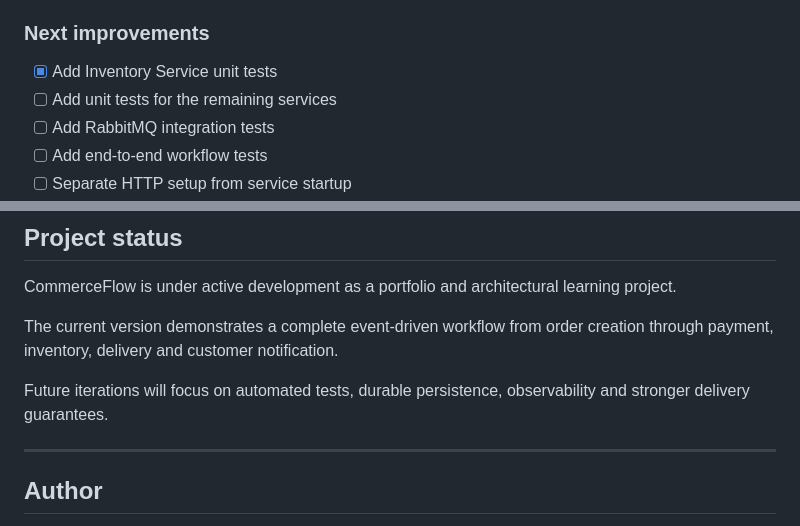
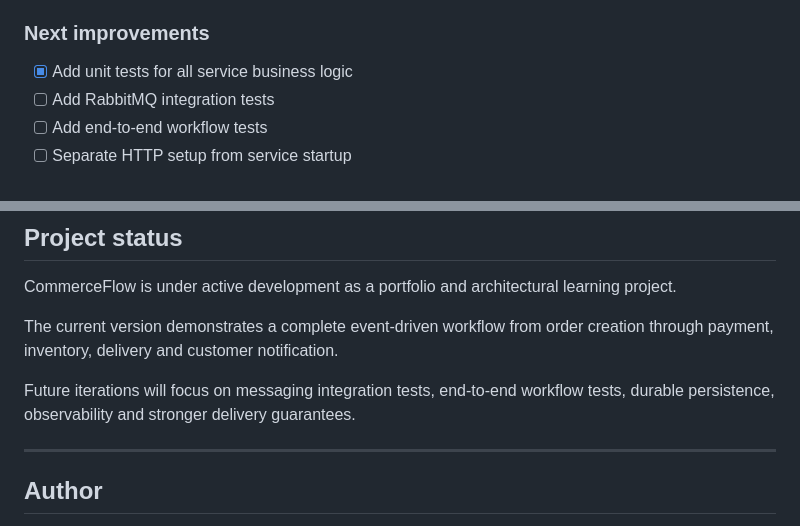
Before and after one commit to kris7011/commerce-flow, a Markdown page: README.md, 2 parts joined by grey strips. Drawn GitHub-style.

```diff
--- a/README.md
+++ b/README.md
@@ -1368,8 +1379,7 @@ A deployed environment should include:
 
 ### Next improvements
 
-* [x] Add Inventory Service unit tests
-* [ ] Add unit tests for the remaining services
+* [x] Add unit tests for all service business logic
 * [ ] Add RabbitMQ integration tests
 * [ ] Add end-to-end workflow tests
 * [ ] Separate HTTP setup from service startup
@@ -1608,7 +1618,7 @@ CommerceFlow is under active development as a portfolio and architectural learni
 
 The current version demonstrates a complete event-driven workflow from order creation through payment, inventory, delivery and customer notification.
 
-Future iterations will focus on automated tests, durable persistence, observability and stronger delivery guarantees.
+Future iterations will focus on messaging integration tests, end-to-end workflow tests, durable persistence, observability and stronger delivery guarantees.
 
 ---
 
```
Also changed, not shown: other parts of README.md (+31 -20 lines).
